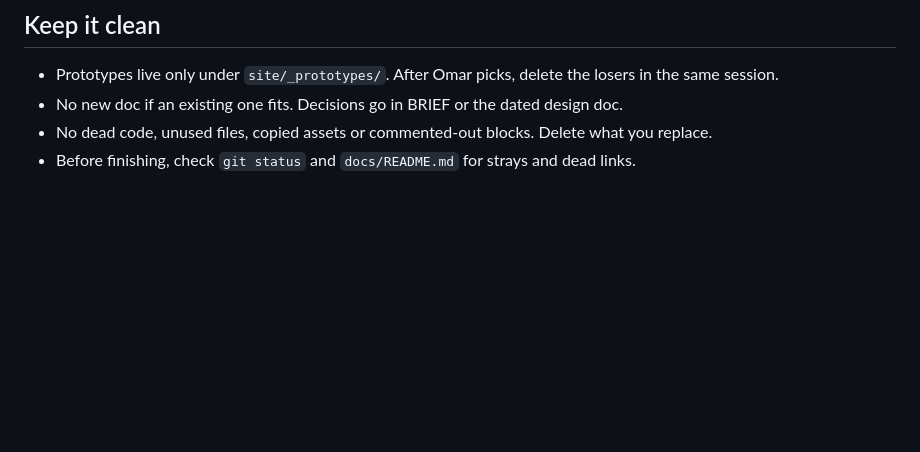
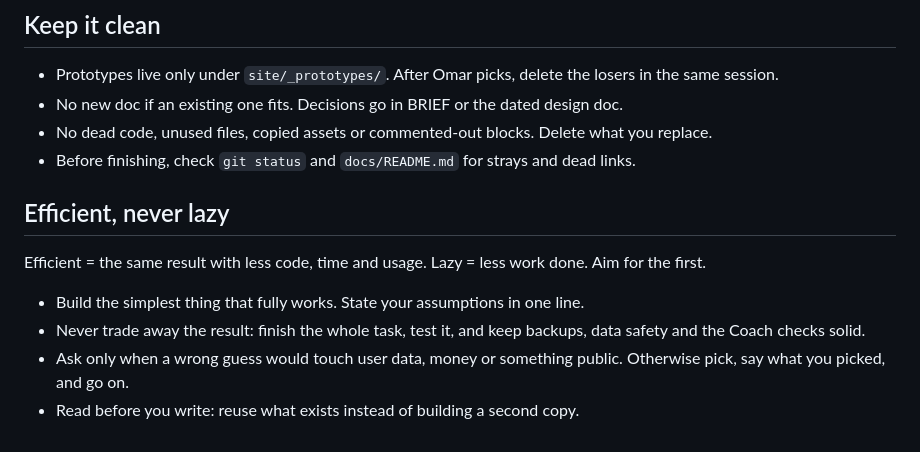
Before and after one commit to omaralawi1000-netizen/Overall-fitness-, a Markdown page: CLAUDE.md, the part around the change. GitHub-like rendering; blank space fills up the shorter version.

Commit message:
CLAUDE.md: efficient, never lazy rule (#25)
* Cleanup: remove dead lab scripts and unused configs, trim stale progress notes, add keep-it-clean rule

Co-Authored-By: Claude Sonnet 5.5 <noreply@anthropic.com>
Claude-Session: https://claude.ai/code/session_01QEFD12ZQLiBjfrMyh4UUQf

* CLAUDE.md: efficient, never lazy rule

Co-Authored-By: Claude Sonnet 5.5 <noreply@anthropic.com>
Claude-Session: https://claude.ai/code/session_01QEFD12ZQLiBjfrMyh4UUQf

---------

Co-authored-by: Claude <noreply@anthropic.com>

```diff
--- a/CLAUDE.md
+++ b/CLAUDE.md
@@ -52,3 +52,10 @@ Default model is **Sonnet 5.5, high effort**. It costs half of Opus 5.5 per toke
 - No new doc if an existing one fits. Decisions go in BRIEF or the dated design doc.
 - No dead code, unused files, copied assets or commented-out blocks. Delete what you replace.
 - Before finishing, check `git status` and `docs/README.md` for strays and dead links.
+
+## Efficient, never lazy
+Efficient = the same result with less code, time and usage. Lazy = less work done. Aim for the first.
+- Build the simplest thing that fully works. State your assumptions in one line.
+- Never trade away the result: finish the whole task, test it, and keep backups, data safety and the Coach checks solid.
+- Ask only when a wrong guess would touch user data, money or something public. Otherwise pick, say what you picked, and go on.
+- Read before you write: reuse what exists instead of building a second copy.
```
